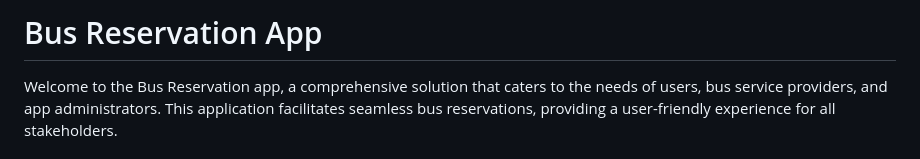
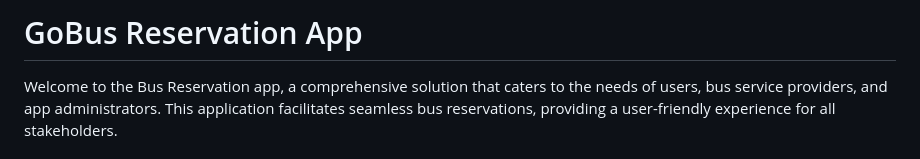
Before and after one commit to AswinManojan/Go_Bus, a Markdown page: README.md, the part around the change. Drawn GitHub-style.

```diff
--- a/README.md
+++ b/README.md
@@ -1,4 +1,4 @@
-# Bus Reservation App
+# GoBus Reservation App
 
 Welcome to the Bus Reservation app, a comprehensive solution that caters to the needs of users, bus service providers, and app administrators. This application facilitates seamless bus reservations, providing a user-friendly experience for all stakeholders.
 
```
